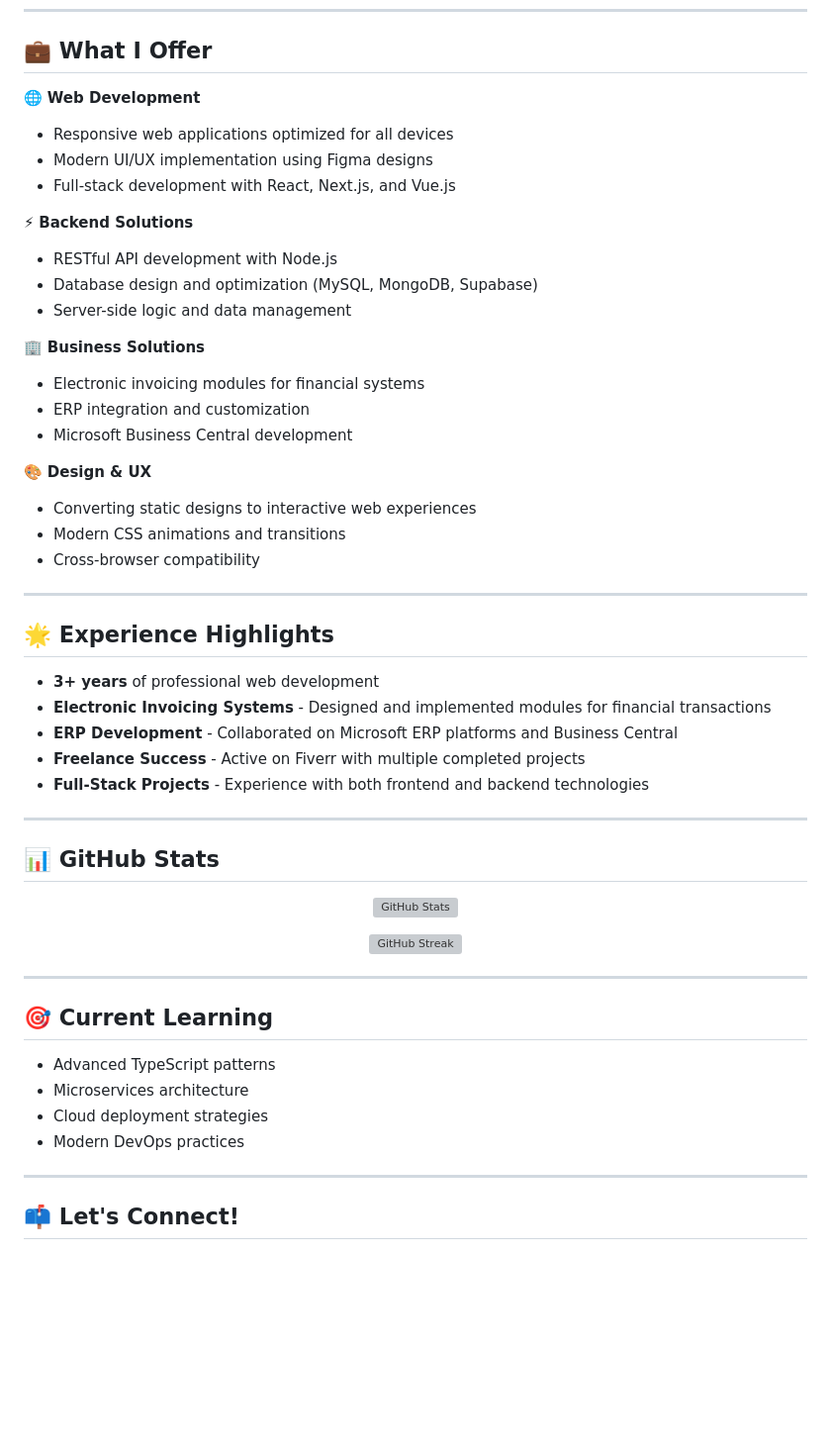
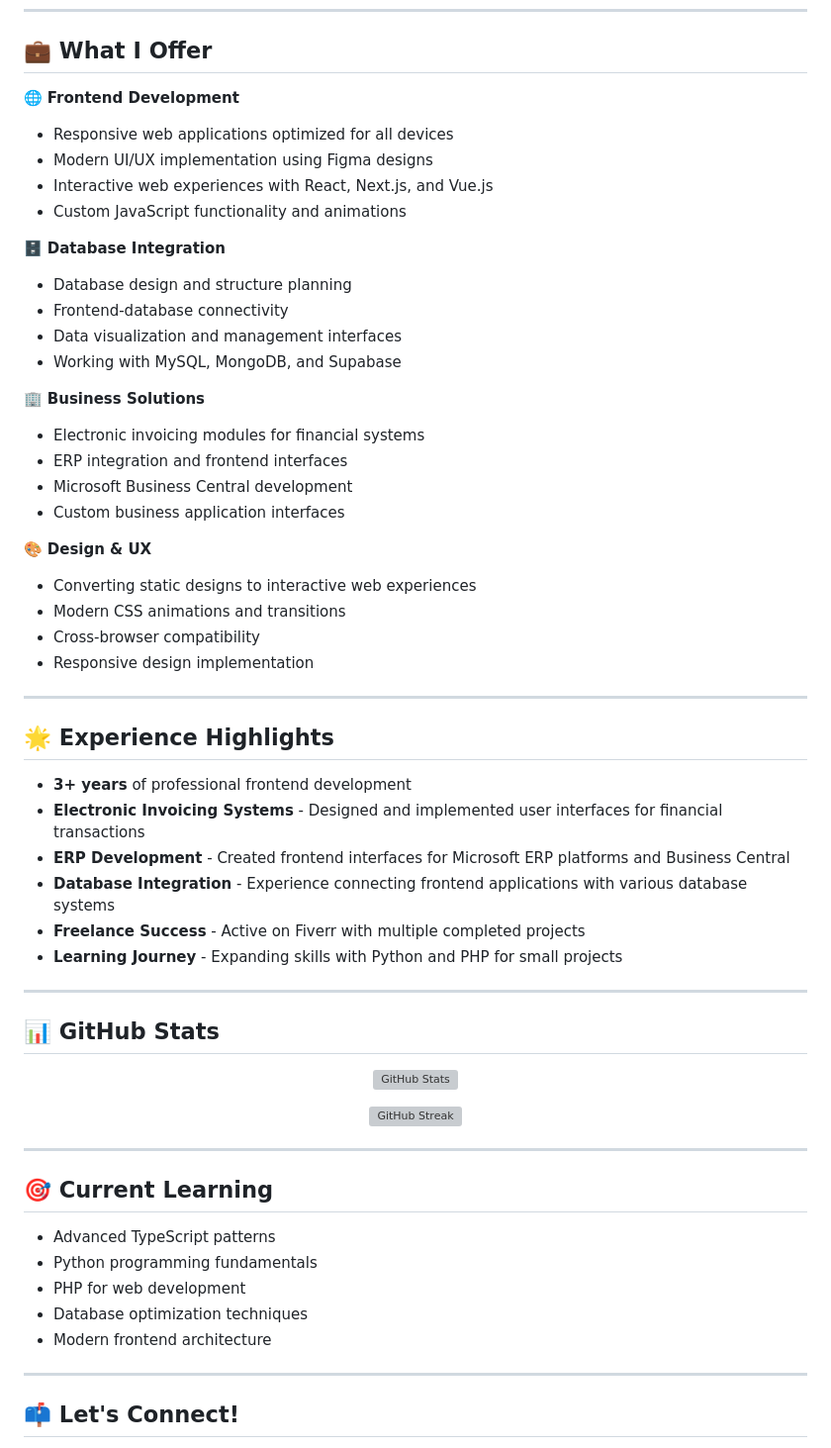
Before and after one commit to pabloWIB/pabloWIB, a Markdown page: README.md, the part around the change printed below. Shown: that part at 99% size. GitHub-like rendering; blank space fills up the shorter version; grey boxes are pictures that could not be loaded.

```diff
--- a/README.md
+++ b/README.md
@@ -69,35 +74,40 @@
 
 ## 💼 What I Offer
 
-🌐 **Web Development**
+🌐 **Frontend Development**
 - Responsive web applications optimized for all devices
 - Modern UI/UX implementation using Figma designs
-- Full-stack development with React, Next.js, and Vue.js
+- Interactive web experiences with React, Next.js, and Vue.js
+- Custom JavaScript functionality and animations
 
-⚡ **Backend Solutions**
-- RESTful API development with Node.js
-- Database design and optimization (MySQL, MongoDB, Supabase)
-- Server-side logic and data management
+🗄️ **Database Integration**
+- Database design and structure planning
+- Frontend-database connectivity
+- Data visualization and management interfaces
+- Working with MySQL, MongoDB, and Supabase
 
 🏢 **Business Solutions**
 - Electronic invoicing modules for financial systems
-- ERP integration and customization
+- ERP integration and frontend interfaces
 - Microsoft Business Central development
+- Custom business application interfaces
 
 🎨 **Design & UX**
 - Converting static designs to interactive web experiences
 - Modern CSS animations and transitions
 - Cross-browser compatibility
+- Responsive design implementation
 
 ---
 
 ## 🌟 Experience Highlights
 
-- **3+ years** of professional web development
-- **Electronic Invoicing Systems** - Designed and implemented modules for financial transactions
-- **ERP Development** - Collaborated on Microsoft ERP platforms and Business Central
+- **3+ years** of professional frontend development
+- **Electronic Invoicing Systems** - Designed and implemented user interfaces for financial transactions
+- **ERP Development** - Created frontend interfaces for Microsoft ERP platforms and Business Central
+- **Database Integration** - Experience connecting frontend applications with various database systems
 - **Freelance Success** - Active on Fiverr with multiple completed projects
-- **Full-Stack Projects** - Experience with both frontend and backend technologies
+- **Learning Journey** - Expanding skills with Python and PHP for small projects
 
 ---
 
@@ -116,9 +126,10 @@
 ## 🎯 Current Learning
 
 - Advanced TypeScript patterns
-- Microservices architecture
-- Cloud deployment strategies
-- Modern DevOps practices
+- Python programming fundamentals
+- PHP for web development
+- Database optimization techniques
+- Modern frontend architecture
 
 ---
 
```
Also changed, not shown: other parts of README.md (+9 -4 lines).
